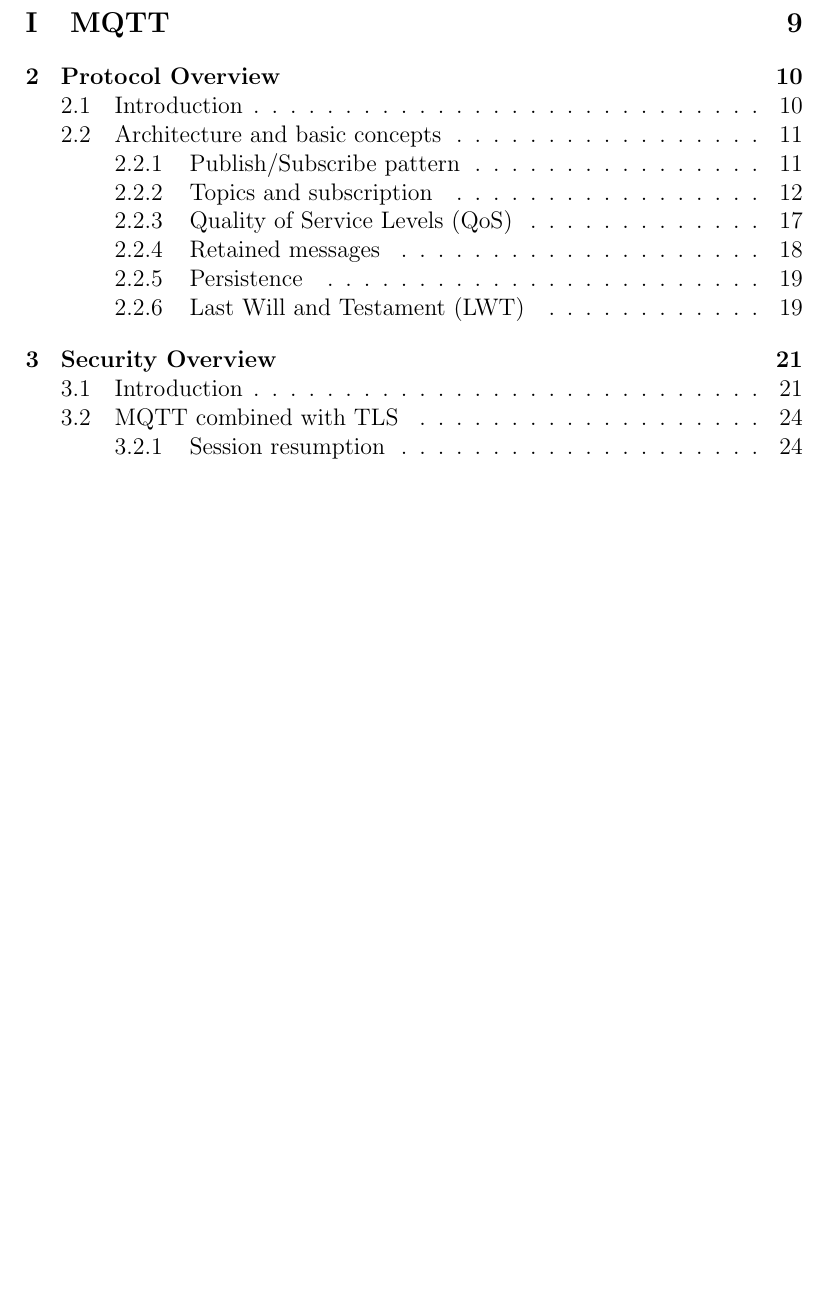
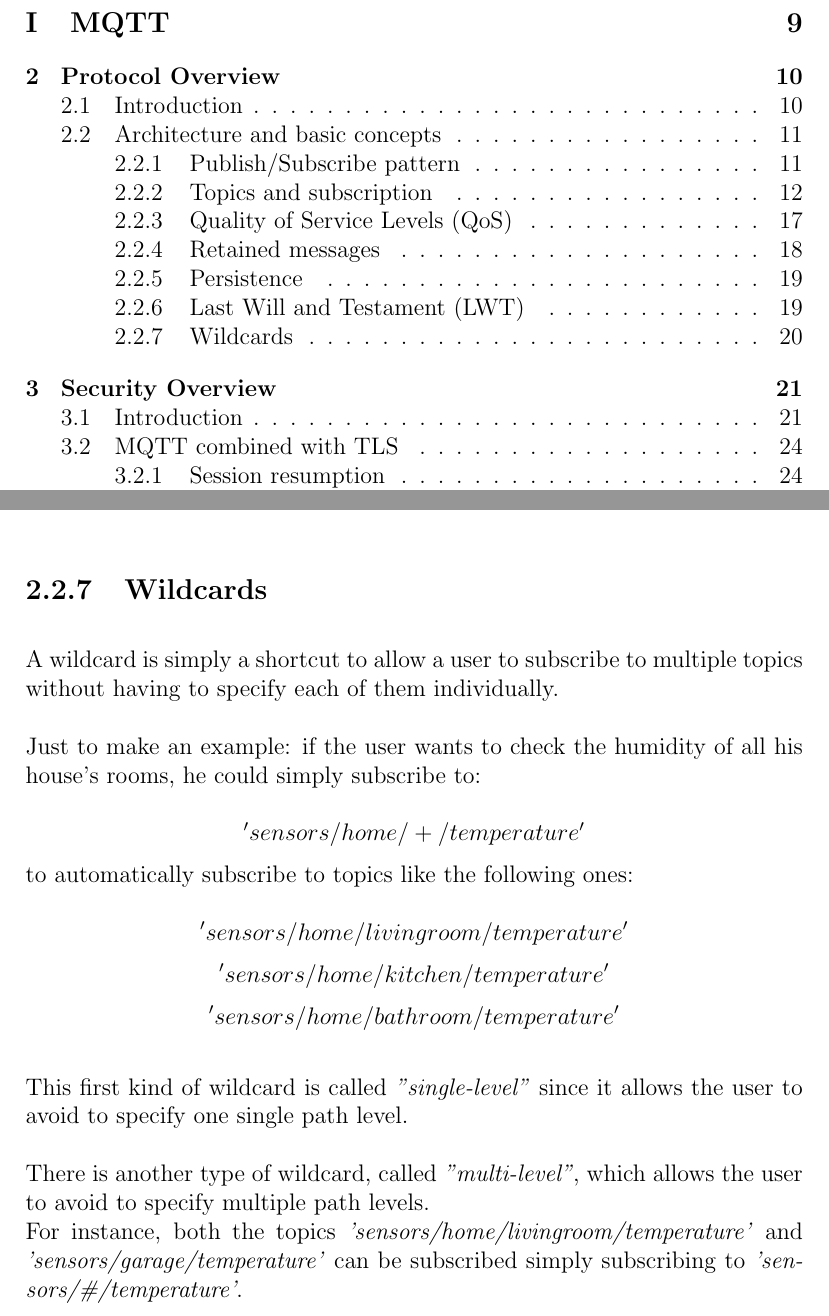
Before and after one commit to AndreaLVR/thesis1, a LaTeX thesis (tesi.tex): part of page 2 of 90 before the commit and two parts of pages 2 and 21 of 90 after it, the two joined at a grey line, cut so that both start at the same text, the shorter picture padded with empty space. Compiled offline with pdfLaTeX.

Commit message:
Add files via upload

```diff
--- a/tesi.tex
+++ b/tesi.tex
@@ -343,8 +343,25 @@ As already seen previously, the client can specify the LWT message as part of th
 Let's clarify that saying "ungracefully disconnected" means that a network failure happens, or the client fails to communicate within the keep-alive time, or the client closes the connection without sending a \texttt{DISCONNECT} message or the server faced a protocol error.\\\\
 In the real world LWT is often used in combination with retained messages to keep updated the state of a client on a specific topic.\\
 For instance, when a client has connected to a broker, it will send a retained message to a topic, named something similar to \emph{"clientname/status"}, with the payload \emph{"online"}.
-After that, the client sets the LWT message on the same topic to \emph{"offline"} and, clearly, mark it as retained.
-
+After that, the client sets the LWT message on the same topic to \emph{"offline"} and, clearly, mark it as retained.\\
+
+\subsection{Wildcards}
+\bigskip
+A wildcard is simply a shortcut to allow a user to subscribe to multiple topics without having to specify each of them individually.\\
+
+Just to make an example: if the user wants to check the humidity of all his house's rooms, he could simply subscribe to:
+
+$$'sensors/home/+/temperature'$$
+
+to automatically subscribe to topics like the following ones:
+
+$$'sensors/home/livingroom/temperature'$$
+$$'sensors/home/kitchen/temperature'$$
+$$'sensors/home/bathroom/temperature'$$\\
+This first kind of wildcard is called \emph{"single-level"} since it allows the user to avoid to specify one single path level. \\
+
+There is another type of wildcard, called \emph{"multi-level"}, which allows the user to avoid to specify multiple path levels.\\
+For instance, both the topics \emph{'sensors/home/livingroom/temperature'} and \emph{'sensors/garage/temperature'} can be subscribed simply subscribing to \emph{'sensors/\#/temperature'}.\\
 
 
 \chapter{Security Overview}
```
Also changed, not shown: tesi.pdf, tesi.tex (6 more changed lines).
